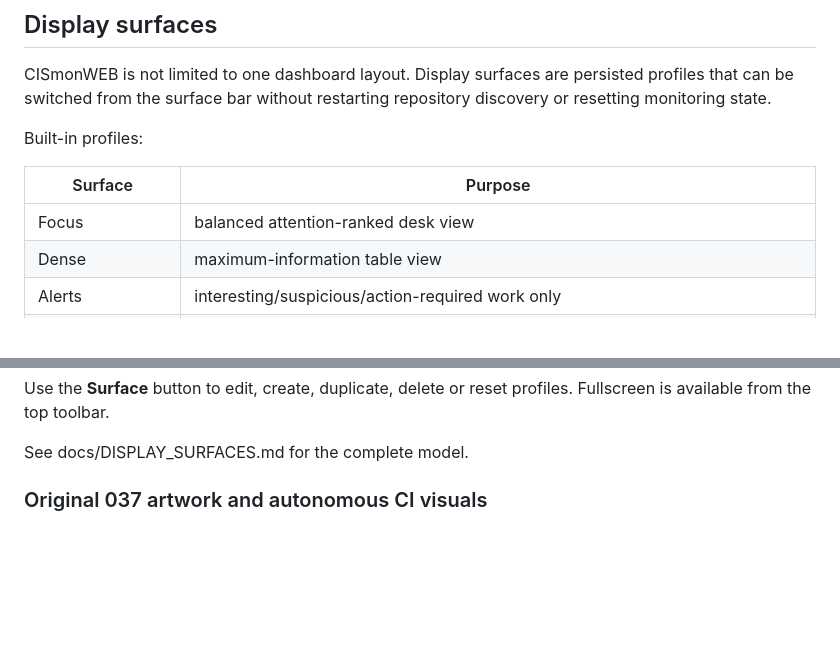
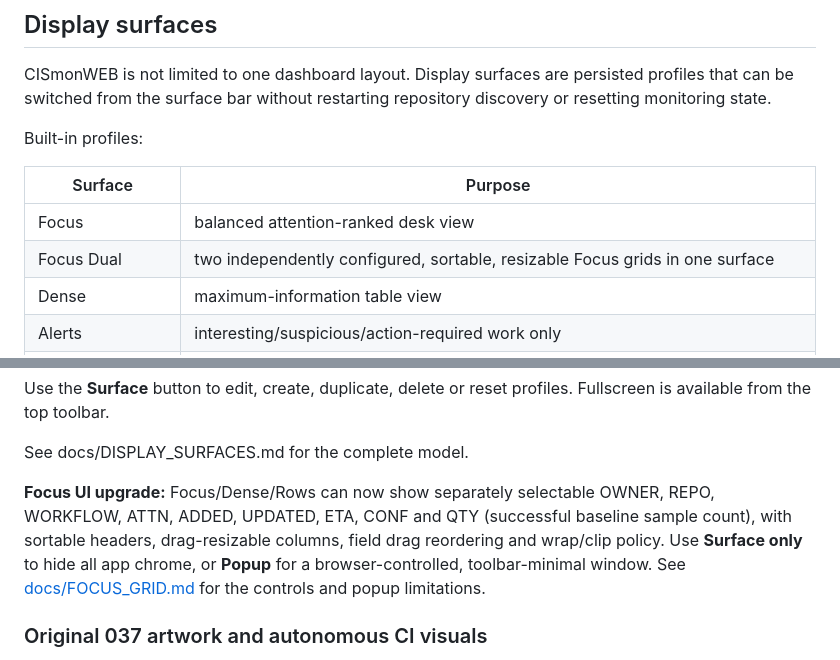
Before and after one commit to techrote/CISmonWEB, a Markdown page: README.md, 2 parts joined by grey strips. GitHub-like rendering; blank space fills up the shorter version.

Commit message:
Reference Focus grid and dual layout in project documentation

```diff
--- a/README.md
+++ b/README.md
@@ -40,6 +40,7 @@ Built-in profiles:
 | Surface | Purpose |
 | --- | --- |
 | Focus | balanced attention-ranked desk view |
+| Focus Dual | two independently configured, sortable, resizable Focus grids in one surface |
 | Dense | maximum-information table view |
 | Alerts | interesting/suspicious/action-required work only |
 | Wallboard | kiosk-style card display for a larger screen |
@@ -65,6 +66,8 @@ A surface can be addressed directly with a URL such as:
 Use the **Surface** button to edit, create, duplicate, delete or reset profiles. Fullscreen is available from the top toolbar.
 
 See docs/DISPLAY_SURFACES.md for the complete model.
+
+**Focus UI upgrade:** Focus/Dense/Rows can now show separately selectable OWNER, REPO, WORKFLOW, ATTN, ADDED, UPDATED, ETA, CONF and QTY (successful baseline sample count), with sortable headers, drag-resizable columns, field drag reordering and wrap/clip policy. Use **Surface only** to hide all app chrome, or **Popup** for a browser-controlled, toolbar-minimal window. See [docs/FOCUS_GRID.md](docs/FOCUS_GRID.md) for the controls and popup limitations.
 
 ### Original 037 artwork and autonomous CI visuals
 
```
